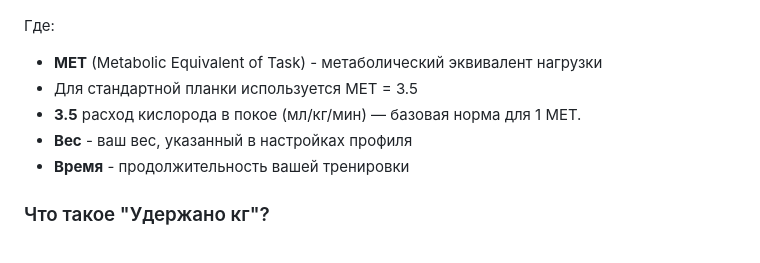
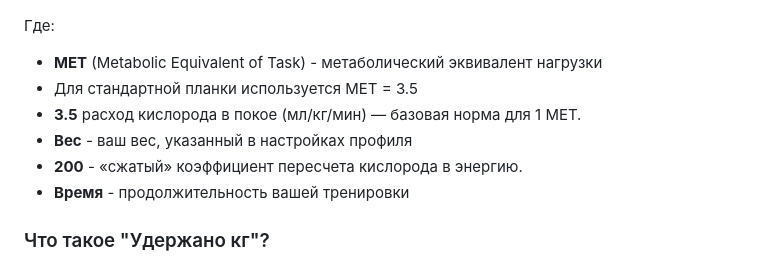
Before and after one commit to dmtrmnv/liteplank, a Markdown page: README.md, the part around the change. GitHub-like rendering.

```diff
--- a/README.md
+++ b/README.md
@@ -51,6 +51,7 @@ LitePlank использует стандартную формулу для ра
 - Для стандартной планки используется MET = 3.5
 - **3.5** расход кислорода в покое (мл/кг/мин) — базовая норма для 1 MET.
 - **Вес** - ваш вес, указанный в настройках профиля
+- **200** - «сжатый» коэффициент пересчета кислорода в энергию.
 - **Время** - продолжительность вашей тренировки
 
 ### Что такое "Удержано кг"?
```
